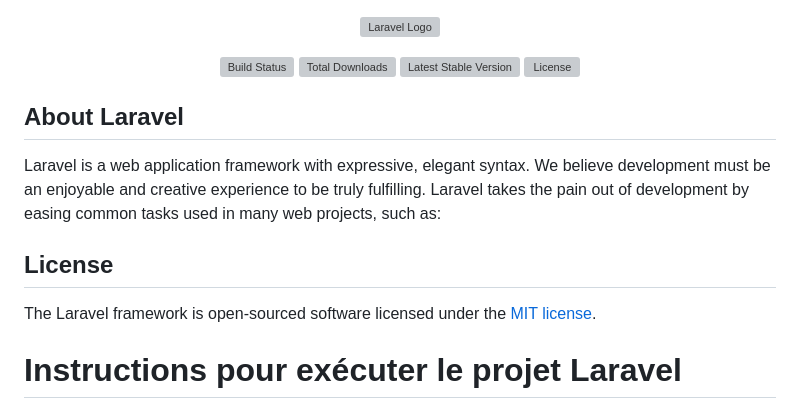
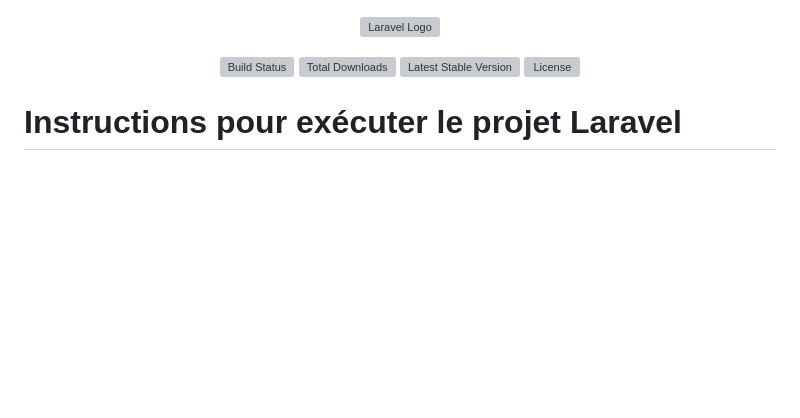
Before and after one commit to ibradiDev/Allakro_in_realtime, a Markdown page: README.md, the part around the change. GitHub-like rendering; blank space fills up the shorter version; grey boxes are pictures that could not be loaded.

```diff
--- a/README.md
+++ b/README.md
@@ -6,14 +6,6 @@
 <a href="https://packagist.org/packages/laravel/framework"><img src="https://img.shields.io/packagist/v/laravel/framework" alt="Latest Stable Version"></a>
 <a href="https://packagist.org/packages/laravel/framework"><img src="https://img.shields.io/packagist/l/laravel/framework" alt="License"></a>
 </p>
-
-## About Laravel
-
-Laravel is a web application framework with expressive, elegant syntax. We believe development must be an enjoyable and creative experience to be truly fulfilling. Laravel takes the pain out of development by easing common tasks used in many web projects, such as:
-
-## License
-
-The Laravel framework is open-sourced software licensed under the [MIT license](https://opensource.org/licenses/MIT).
 
 # Instructions pour exécuter le projet Laravel
 
```
